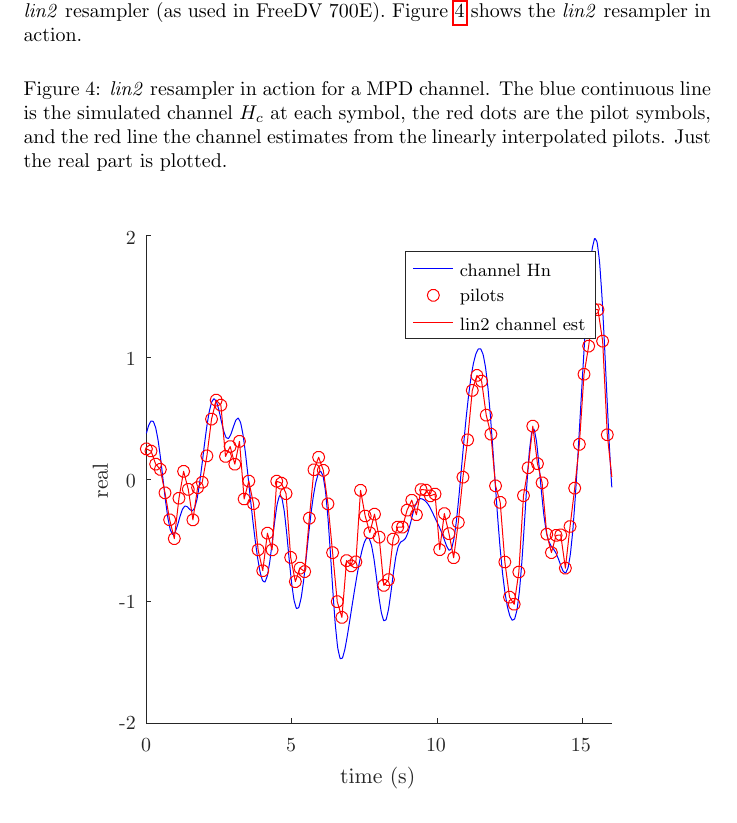
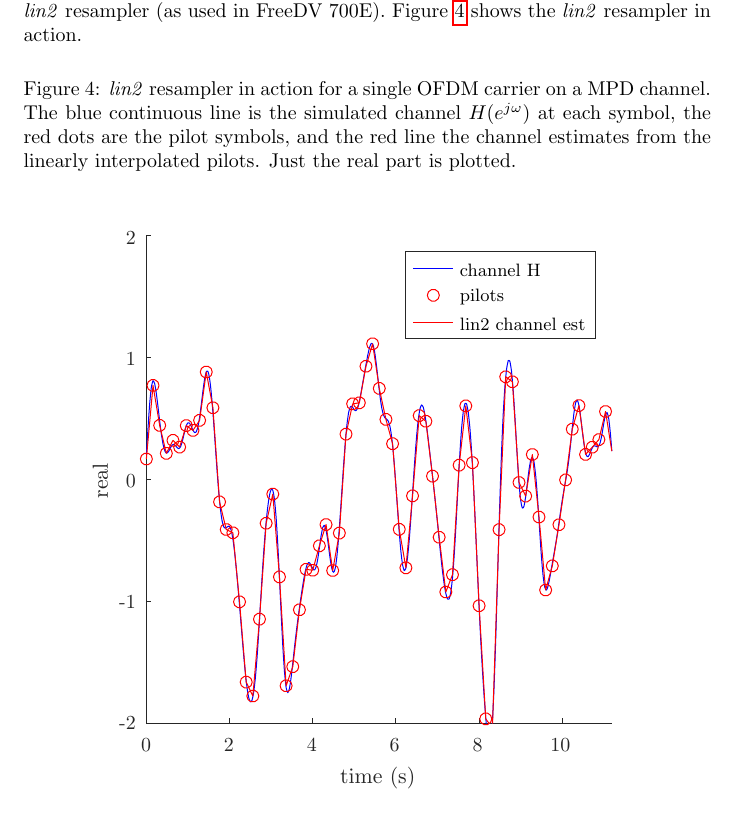
Before and after one commit to drowe67/misc, a LaTeX document (freedv_low/freedv_low.tex, which reads freedv_low/interpolator.tex): part of page 12 of 23, cut so that both start at the same text. Compiled offline with pdfLaTeX.

Commit message:
correct interpolator plot

```diff
--- a/freedv_low/freedv_low.tex
+++ b/freedv_low/freedv_low.tex
@@ -408,7 +408,7 @@ FreeDV 700D samples pilots and hence $H_c$ at $1/(N_sTs)=6.25$ Hz.  As we are sa
 To explore pilot resampling algorithms, a simulation was written to evaluate candidate algorithms by comparing uncoded BER versus $E_b/N_0$ curves.  One interpretation of resampling 4 pilots in time is a 4 point FIR filter. This was explored, along with the existing \emph{mean12} resampler (700D), and 2 point linear \emph{lin2} resampler (as used in FreeDV 700E). Figure \ref{fig:interpolator} shows the \emph{lin2} resampler in action.
 
 \begin{figure}[h]
-\caption{\emph{lin2} resampler in action for a MPD channel. The blue continuous line is the simulated channel $H_c$ at each symbol, the red dots are the pilot symbols, and the red line the channel estimates from the linearly interpolated pilots.  Just the real part is plotted.}
+\caption{\emph{lin2} resampler in action for a single OFDM carrier on a MPD channel. The blue continuous line is the simulated channel $H(e^{j \omega})$ at each symbol, the red dots are the pilot symbols, and the red line the channel estimates from the linearly interpolated pilots.  Just the real part is plotted.}
 \label{fig:interpolator}
 \begin{center}
 \input interpolator.tex
--- a/freedv_low/interpolator.tex
+++ b/freedv_low/interpolator.tex
@@ -1,16 +1,18 @@
 % Title: gl2ps_renderer figure
 % Creator: GL2PS 1.4.2, (C) 1999-2020 C. Geuzaine
 % For: Octave
-% CreationDate: Tue Sep 26 17:24:28 2023
+% CreationDate: Thu Sep 28 07:47:23 2023
 \setlength{\unitlength}{1pt}
 \begin{picture}(0,0)
 \includegraphics[scale=1]{interpolator-inc}
 \end{picture}%
 \begin{picture}(300,300)(0,0)
 \fontsize{10}{0}\selectfont\put(39,26){\makebox(0,0)[t]{\textcolor[rgb]{0.15,0.15,0.15}{{0}}}}
-\fontsize{10}{0}\selectfont\put(111.747,26){\makebox(0,0)[t]{\textcolor[rgb]{0.15,0.15,0.15}{{5}}}}
-\fontsize{10}{0}\selectfont\put(184.494,26){\makebox(0,0)[t]{\textcolor[rgb]{0.15,0.15,0.15}{{10}}}}
-\fontsize{10}{0}\selectfont\put(257.242,26){\makebox(0,0)[t]{\textcolor[rgb]{0.15,0.15,0.15}{{15}}}}
+\fontsize{10}{0}\selectfont\put(80.5921,26){\makebox(0,0)[t]{\textcolor[rgb]{0.15,0.15,0.15}{{2}}}}
+\fontsize{10}{0}\selectfont\put(122.184,26){\makebox(0,0)[t]{\textcolor[rgb]{0.15,0.15,0.15}{{4}}}}
+\fontsize{10}{0}\selectfont\put(163.776,26){\makebox(0,0)[t]{\textcolor[rgb]{0.15,0.15,0.15}{{6}}}}
+\fontsize{10}{0}\selectfont\put(205.369,26){\makebox(0,0)[t]{\textcolor[rgb]{0.15,0.15,0.15}{{8}}}}
+\fontsize{10}{0}\selectfont\put(246.961,26){\makebox(0,0)[t]{\textcolor[rgb]{0.15,0.15,0.15}{{10}}}}
 \fontsize{10}{0}\selectfont\put(33.8051,33.7995){\makebox(0,0)[r]{\textcolor[rgb]{0.15,0.15,0.15}{{-2}}}}
 \fontsize{10}{0}\selectfont\put(33.8051,94.7246){\makebox(0,0)[r]{\textcolor[rgb]{0.15,0.15,0.15}{{-1}}}}
 \fontsize{10}{0}\selectfont\put(33.8051,155.65){\makebox(0,0)[r]{\textcolor[rgb]{0.15,0.15,0.15}{{0}}}}
@@ -18,7 +20,7 @@
 \fontsize{10}{0}\selectfont\put(33.8051,277.5){\makebox(0,0)[r]{\textcolor[rgb]{0.15,0.15,0.15}{{2}}}}
 \fontsize{11}{0}\selectfont\put(155.25,12){\makebox(0,0)[t]{\textcolor[rgb]{0.15,0.15,0.15}{{time (s)}}}}
 \fontsize{11}{0}\selectfont\put(19.8051,155.65){\rotatebox{90}{\makebox(0,0)[b]{\textcolor[rgb]{0.15,0.15,0.15}{{real}}}}}
-\fontsize{9}{0}\selectfont\put(196.495,261.12){\makebox(0,0)[l]{\textcolor[rgb]{0,0,0}{{channel Hn}}}}
+\fontsize{9}{0}\selectfont\put(196.495,261.12){\makebox(0,0)[l]{\textcolor[rgb]{0,0,0}{{channel H}}}}
 \fontsize{9}{0}\selectfont\put(196.495,247.743){\makebox(0,0)[l]{\textcolor[rgb]{0,0,0}{{pilots}}}}
 \fontsize{9}{0}\selectfont\put(196.495,234.366){\makebox(0,0)[l]{\textcolor[rgb]{0,0,0}{{lin2 channel est}}}}
 \end{picture}
```
Also changed, not shown: freedv_low/freedv_low.pdf, freedv_low/interpolator-inc.eps, freedv_low/freedv_low.tex (4 more changed lines), 1 other file.
